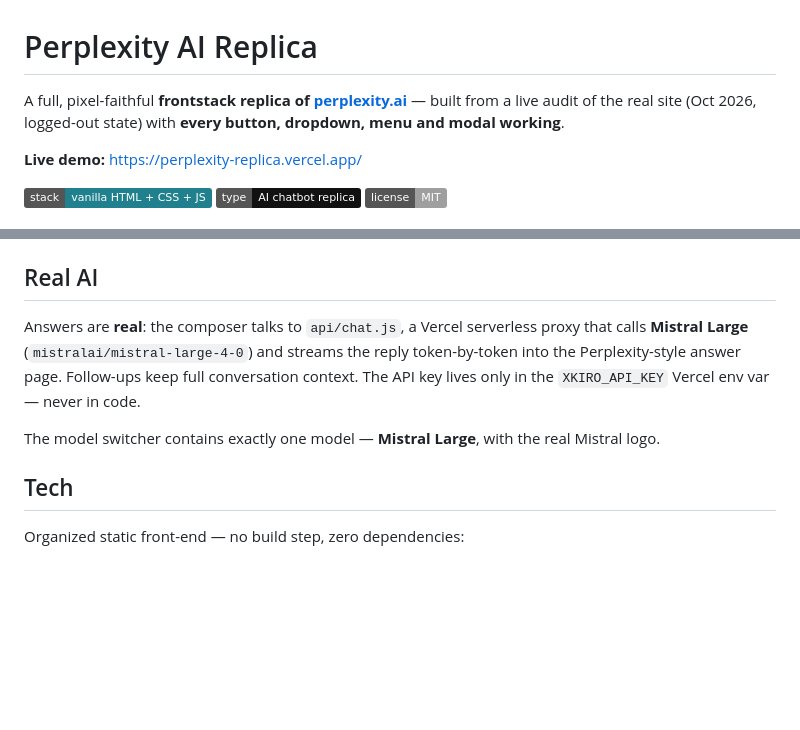
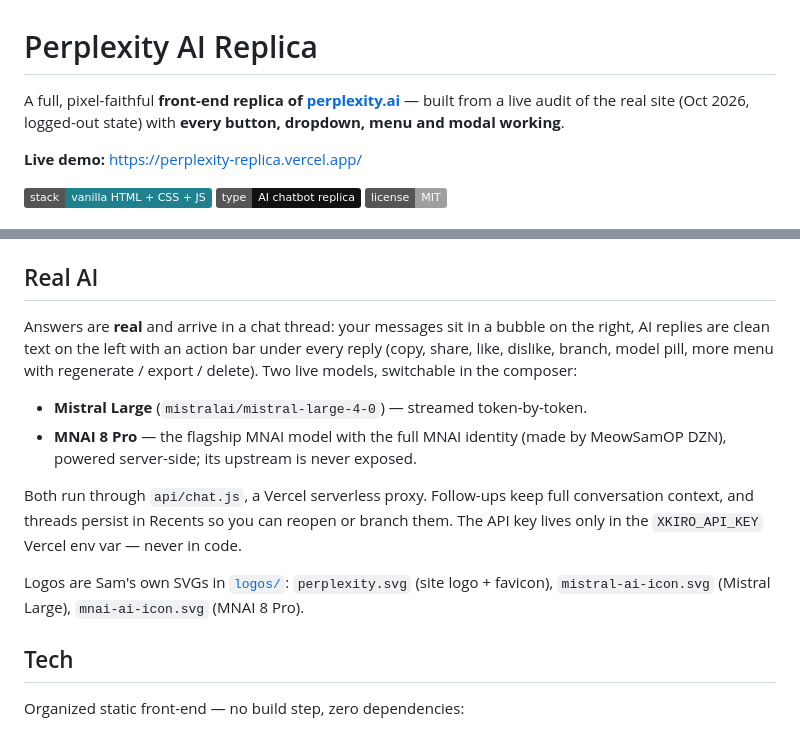
Before and after one commit to MeowSamOPDZN/Perplexity-AI-Replica, a Markdown page: README.md, 2 parts joined by grey strips. GitHub-like rendering; badges without logos; blank space fills up the shorter version.

Commit message:
README — chat UI + MNAI 8 Pro + logos

```diff
--- a/README.md
+++ b/README.md
@@ -1,6 +1,6 @@
 # Perplexity AI Replica
 
-A full, pixel-faithful **frontstack replica of [perplexity.ai](https://www.perplexity.ai)** — built from a live audit of the real site (Oct 2026, logged-out state) with **every button, dropdown, menu and modal working**.
+A full, pixel-faithful **front-end replica of [perplexity.ai](https://www.perplexity.ai)** — built from a live audit of the real site (Oct 2026, logged-out state) with **every button, dropdown, menu and modal working**.
 
 **Live demo:** https://perplexity-replica.vercel.app/
 
@@ -19,9 +19,14 @@ A full, pixel-faithful **frontstack replica of [perplexity.ai](https://www.perpl
 
 ## Real AI
 
-Answers are **real**: the composer talks to `api/chat.js`, a Vercel serverless proxy that calls **Mistral Large** (`mistralai/mistral-large-4-0`) and streams the reply token-by-token into the Perplexity-style answer page. Follow-ups keep full conversation context. The API key lives only in the `XKIRO_API_KEY` Vercel env var — never in code.
+Answers are **real** and arrive in a chat thread: your messages sit in a bubble on the right, AI replies are clean text on the left with an action bar under every reply (copy, share, like, dislike, branch, model pill, more menu with regenerate / export / delete). Two live models, switchable in the composer:
 
-The model switcher contains exactly one model — **Mistral Large**, with the real Mistral logo.
+- **Mistral Large** (`mistralai/mistral-large-4-0`) — streamed token-by-token.
+- **MNAI 8 Pro** — the flagship MNAI model with the full MNAI identity (made by MeowSamOP DZN), powered server-side; its upstream is never exposed.
+
+Both run through `api/chat.js`, a Vercel serverless proxy. Follow-ups keep full conversation context, and threads persist in Recents so you can reopen or branch them. The API key lives only in the `XKIRO_API_KEY` Vercel env var — never in code.
+
+Logos are Sam's own SVGs in [`logos/`](./logos): `perplexity.svg` (site logo + favicon), `mistral-ai-icon.svg` (Mistral Large), `mnai-ai-icon.svg` (MNAI 8 Pro).
 
 ## Tech
 
```
